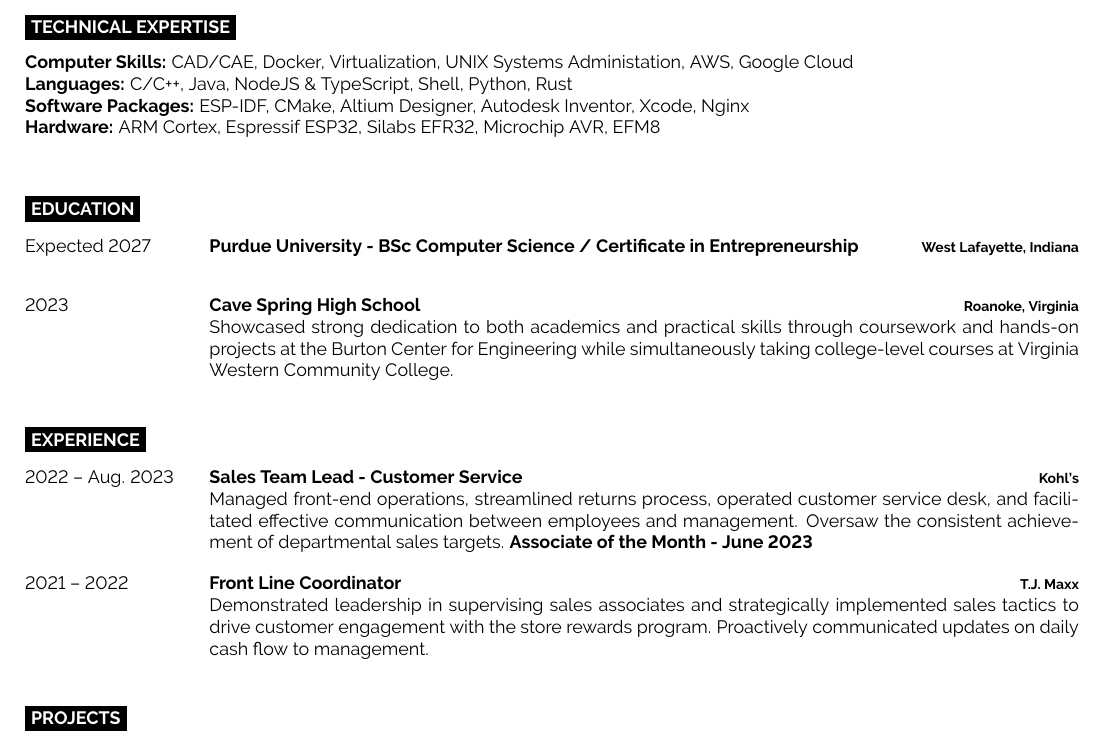
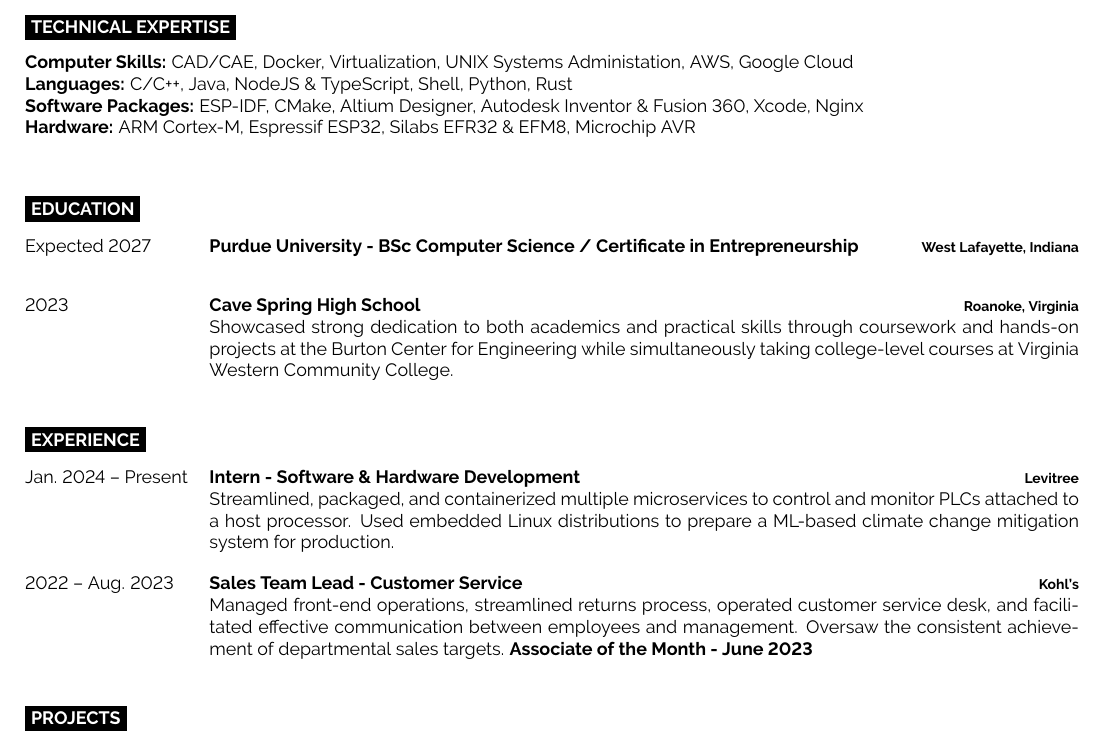
Before and after one commit to acvigue/resume, a LaTeX document (main.tex, which reads developercv.cls): part of the page, cut so that both start at the same text. Compiled offline with pdfLaTeX.

Commit message:
Add Levitree

```diff
--- a/developercv.cls
+++ b/developercv.cls
@@ -54,8 +54,8 @@
 	bottom=1.5cm, % Bottom margin
 	left=1.5cm, % Left margin
 	right=1.5cm, % Right margin
-	headheight=0.75cm, % Header height
-	footskip=1cm, % Space from the bottom margin to the baseline of the footer
+	headheight=0cm, % Header height
+	footskip=0cm, % Space from the bottom margin to the baseline of the footer
 	headsep=0.5cm, % Space from the top margin to the baseline of the header
 	%showframe, % Uncomment to show how the type block is set on the page
 }
--- a/main.tex
+++ b/main.tex
@@ -59,8 +59,8 @@
 	\vspace{-\baselineskip} % Required for vertically aligning minipages
 	\textbf{Computer Skills:} CAD/CAE, Docker, Virtualization, UNIX Systems Administation, AWS, Google Cloud\\
 	\textbf{Languages:} C/C++, Java, NodeJS \& TypeScript, Shell, Python, Rust\\
-	\textbf{Software Packages:} ESP-IDF, CMake, Altium Designer, Autodesk Inventor, Xcode, Nginx\\
-	\textbf{Hardware:} ARM Cortex, Espressif ESP32, Silabs EFR32, Microchip AVR, EFM8\\
+	\textbf{Software Packages:} ESP-IDF, CMake, Altium Designer, Autodesk Inventor \& Fusion 360, Xcode, Nginx\\
+	\textbf{Hardware:} ARM Cortex-M, Espressif ESP32, Silabs EFR32 \& EFM8, Microchip AVR\\
 \end{minipage}
 
 \vspace{0.3cm}
@@ -92,15 +92,15 @@
 
 \begin{entrylist}
 	\entry
+		{Jan. 2024 -- Present}
+		{Intern - Software \& Hardware Development}
+		{Levitree}
+		{Streamlined, packaged, and containerized multiple microservices to control and monitor PLCs attached to a host processor. Used embedded Linux distributions to prepare a ML-based climate change mitigation system for production. }
+	\entry
 		{2022 -- Aug. 2023}
 		{Sales Team Lead - Customer Service}
 		{Kohl's}
 		{Managed front-end operations, streamlined returns process, operated customer service desk, and facilitated effective communication between employees and management. Oversaw the consistent achievement of departmental sales targets.  \textbf{Associate of the Month - June 2023} }
-		\entry
-		{2021 -- 2022}
-		{Front Line Coordinator}
-		{T.J. Maxx}
-		{Demonstrated leadership in supervising sales associates and strategically implemented sales tactics to drive customer engagement with the store rewards program. Proactively communicated updates on daily cash flow to management.}
 \end{entrylist}
 
 %---------
```
Also changed, not shown: 1 other file.
